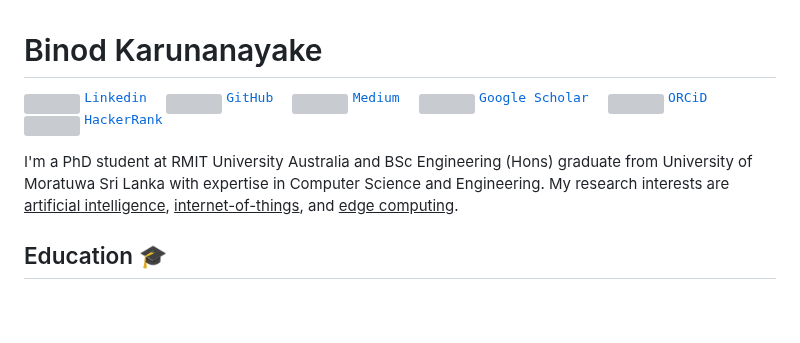
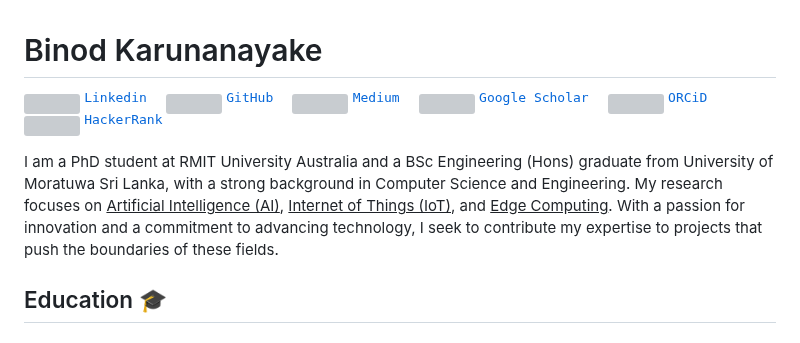
Before and after one commit to binodmx/binodmx.github.io, a Markdown page: index.md, the part around one of its changes. Rendered like a GitHub page; blank space fills up the shorter version; grey boxes are pictures that could not be loaded.

```diff
--- a/index.md
+++ b/index.md
@@ -13,7 +13,7 @@
 
 <!-- https://www.kaggle.com/binodmx -->
 
-I'm a PhD student at RMIT University Australia and BSc Engineering (Hons) graduate from University of Moratuwa Sri Lanka with expertise in Computer Science and Engineering. My research interests are <u>artificial intelligence</u>, <u>internet-of-things</u>, and <u>edge computing</u>.
+I am a PhD student at RMIT University Australia and a BSc Engineering (Hons) graduate from University of Moratuwa Sri Lanka, with a strong background in Computer Science and Engineering. My research focuses on <u>Artificial Intelligence (AI)</u>, <u>Internet of Things (IoT)</u>, and <u>Edge Computing</u>. With a passion for innovation and a commitment to advancing technology, I seek to contribute my expertise to projects that push the boundaries of these fields.
 
 ## Education 🎓
 
```
Also changed, not shown: other parts of index.md (+1 -1 lines).
